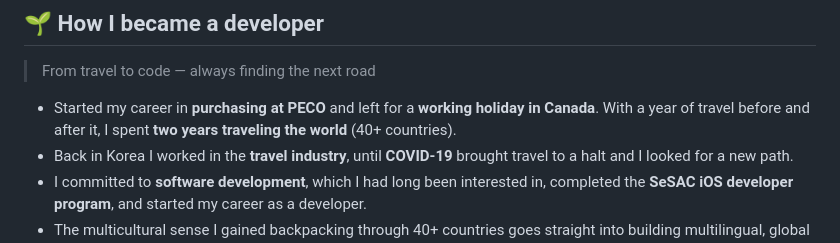
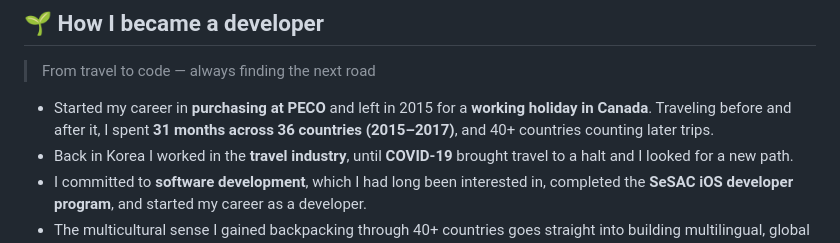
Before and after one commit to teiresias22/portfolio, a Markdown page: content/resume.en.md, the part around the change. GitHub-like rendering.

```diff
--- a/content/resume.en.md
+++ b/content/resume.en.md
@@ -11,7 +11,7 @@ description: Cross-platform developer working across mobile, web and backend —
 
 > From travel to code — always finding the next road
 
-- Started my career in **purchasing at PECO** and left for a **working holiday in Canada**. With a year of travel before and after it, I spent **two years traveling the world** (40+ countries).
+- Started my career in **purchasing at PECO** and left in 2015 for a **working holiday in Canada**. Traveling before and after it, I spent **31 months across 36 countries (2015–2017)**, and 40+ countries counting later trips.
 - Back in Korea I worked in the **travel industry**, until **COVID-19** brought travel to a halt and I looked for a new path.
 - I committed to **software development**, which I had long been interested in, completed the **SeSAC iOS developer program**, and started my career as a developer.
 - The multicultural sense I gained backpacking through 40+ countries goes straight into building multilingual, global products.
```
Also changed, not shown: content/resume.ko.md (+1 -1 lines).
